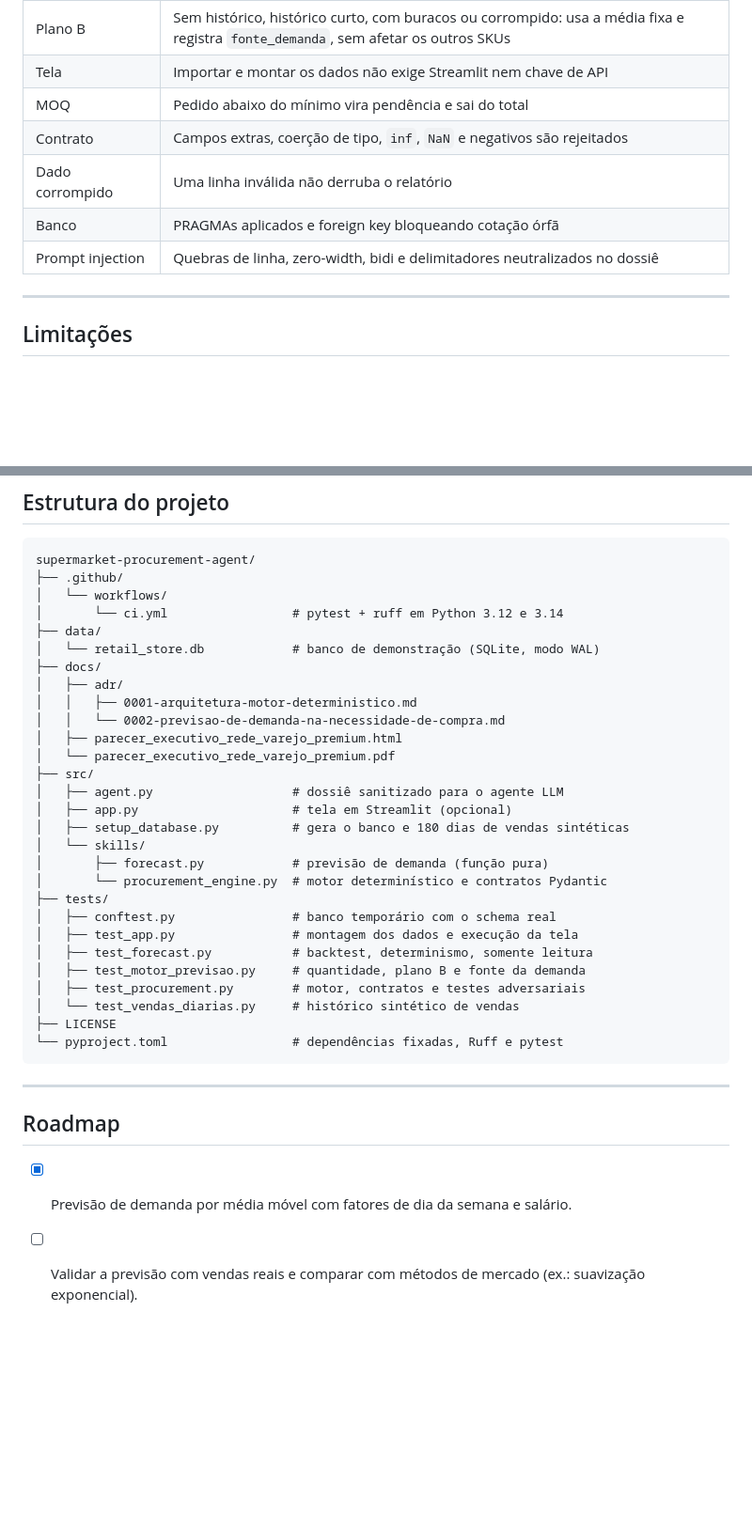
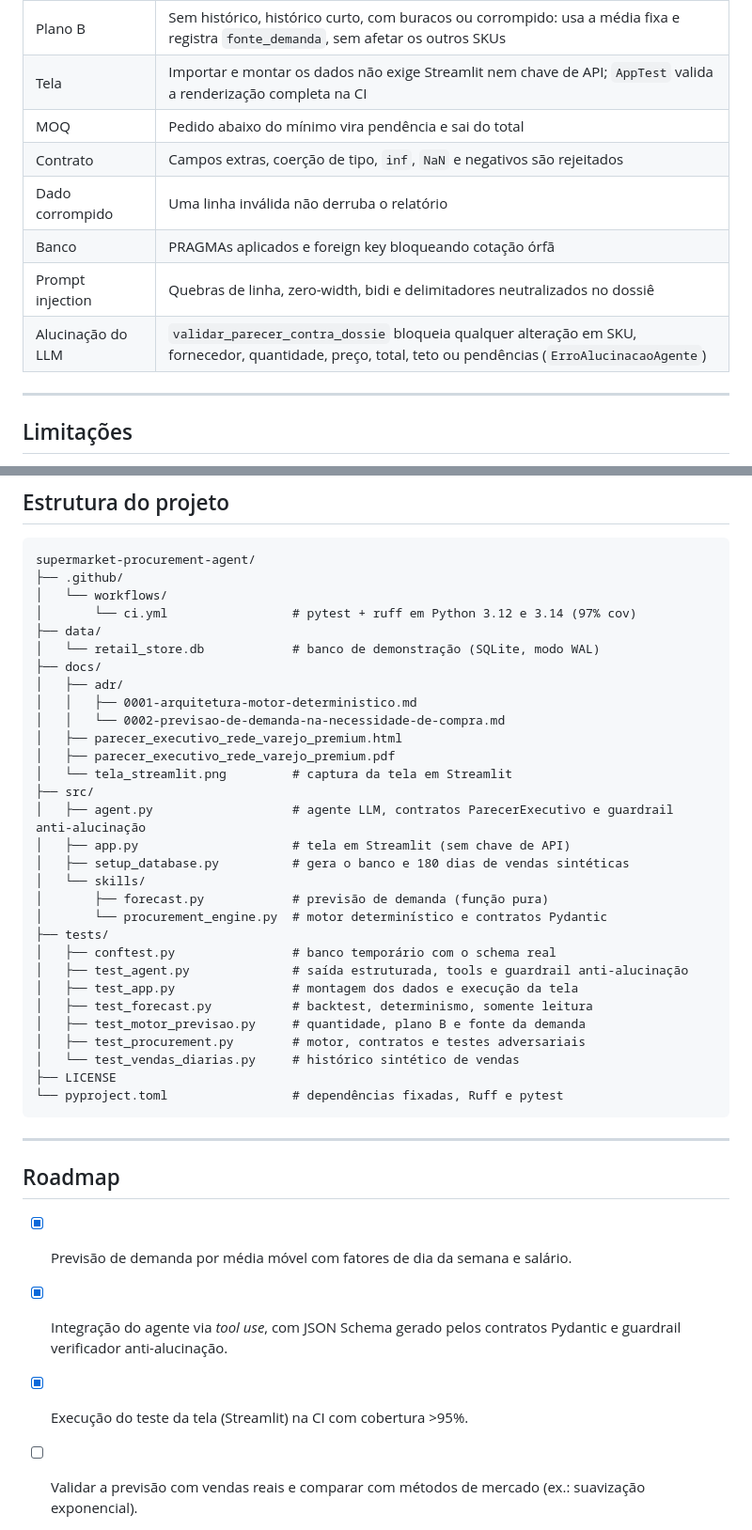
Before and after one commit to maxwellnasci/supermarket-procurement-agent, a Markdown page: README.md, 2 parts joined by grey strips. Shown at 94% size. Rendered like a GitHub page; blank space fills up the shorter version.

```diff
--- a/README.md
+++ b/README.md
@@ -306,12 +315,13 @@ Os testes rodam sobre bancos SQLite isolados por teste (`tmp_path`), com o schem
 | Teto do máximo | Compra nunca passa de `estoque_maximo - estoque atual` (picanha em 88 kg); o corte é sinalizado com a quantidade que a previsão pedia |
 | Previsão | Backtest de 28 dias por SKU, melhor ou igual à média fixa, nunca negativa, determinística, somente leitura |
 | Plano B | Sem histórico, histórico curto, com buracos ou corrompido: usa a média fixa e registra `fonte_demanda`, sem afetar os outros SKUs |
-| Tela | Importar e montar os dados não exige Streamlit nem chave de API |
+| Tela | Importar e montar os dados não exige Streamlit nem chave de API; `AppTest` valida a renderização completa na CI |
 | MOQ | Pedido abaixo do mínimo vira pendência e sai do total |
 | Contrato | Campos extras, coerção de tipo, `inf`, `NaN` e negativos são rejeitados |
 | Dado corrompido | Uma linha inválida não derruba o relatório |
 | Banco | PRAGMAs aplicados e foreign key bloqueando cotação órfã |
 | Prompt injection | Quebras de linha, zero-width, bidi e delimitadores neutralizados no dossiê |
+| Alucinação do LLM | `validar_parecer_contra_dossie` bloqueia qualquer alteração em SKU, fornecedor, quantidade, preço, total, teto ou pendências (`ErroAlucinacaoAgente`) |
 
 ---
 
@@ -336,7 +346,7 @@ Este projeto é uma demonstração de engenharia, não um sistema pronto para op
 supermarket-procurement-agent/
 ├── .github/
 │   └── workflows/
-│       └── ci.yml                 # pytest + ruff em Python 3.12 e 3.14
+│       └── ci.yml                 # pytest + ruff em Python 3.12 e 3.14 (97% cov)
 ├── data/
 │   └── retail_store.db            # banco de demonstração (SQLite, modo WAL)
 ├── docs/
@@ -344,16 +354,18 @@ supermarket-procurement-agent/
 │   │   ├── 0001-arquitetura-motor-deterministico.md
 │   │   └── 0002-previsao-de-demanda-na-necessidade-de-compra.md
 │   ├── parecer_executivo_rede_varejo_premium.html
-│   └── parecer_executivo_rede_varejo_premium.pdf
+│   ├── parecer_executivo_rede_varejo_premium.pdf
+│   └── tela_streamlit.png         # captura da tela em Streamlit
 ├── src/
-│   ├── agent.py                   # dossiê sanitizado para o agente LLM
-│   ├── app.py                     # tela em Streamlit (opcional)
+│   ├── agent.py                   # agente LLM, contratos ParecerExecutivo e guardrail anti-alucinação
+│   ├── app.py                     # tela em Streamlit (sem chave de API)
 │   ├── setup_database.py          # gera o banco e 180 dias de vendas sintéticas
 │   └── skills/
 │       ├── forecast.py            # previsão de demanda (função pura)
 │       └── procurement_engine.py  # motor determinístico e contratos Pydantic
 ├── tests/
 │   ├── conftest.py                # banco temporário com o schema real
+│   ├── test_agent.py              # saída estruturada, tools e guardrail anti-alucinação
 │   ├── test_app.py                # montagem dos dados e execução da tela
 │   ├── test_forecast.py           # backtest, determinismo, somente leitura
 │   ├── test_motor_previsao.py     # quantidade, plano B e fonte da demanda
@@ -368,6 +380,8 @@ supermarket-procurement-agent/
 ## Roadmap
 
 - [x] Previsão de demanda por média móvel com fatores de dia da semana e salário.
+- [x] Integração do agente via *tool use*, com JSON Schema gerado pelos contratos Pydantic e guardrail verificador anti-alucinação.
+- [x] Execução do teste da tela (Streamlit) na CI com cobertura >95%.
 - [ ] Validar a previsão com vendas reais e comparar com métodos de mercado (ex.: suavização exponencial).
 - [ ] Calendário de promoções e feriados, e histórico longo para sazonalidade anual.
 - [ ] Ponto de pedido com estoque de segurança estatístico: `ROP = d̄·L + z·√(L·σ²d + d̄²·σ²L)` (hoje a segurança é o estoque mínimo do cadastro).
```
Also changed, not shown: other parts of README.md (+27 -20 lines), docs/tela_streamlit.png (added), 4 other files.
